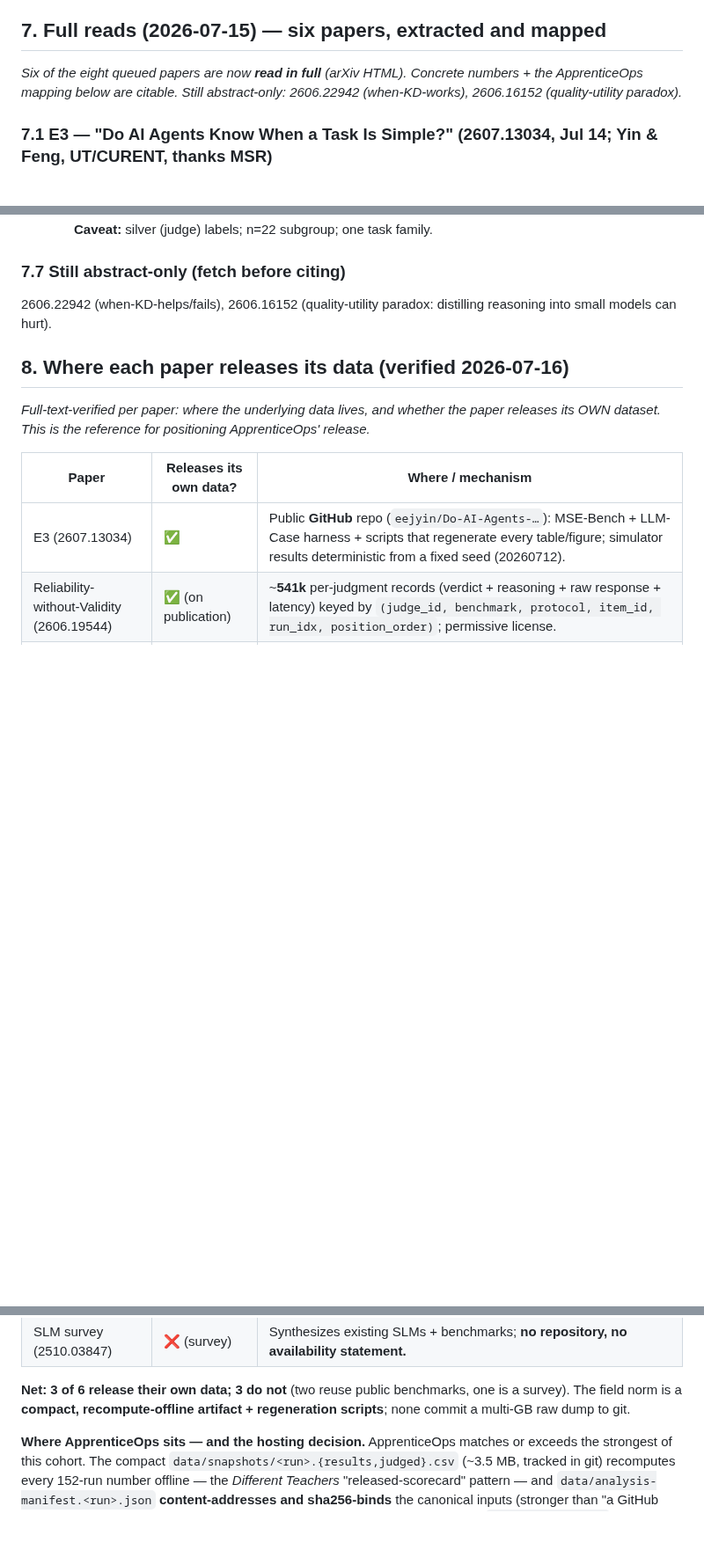
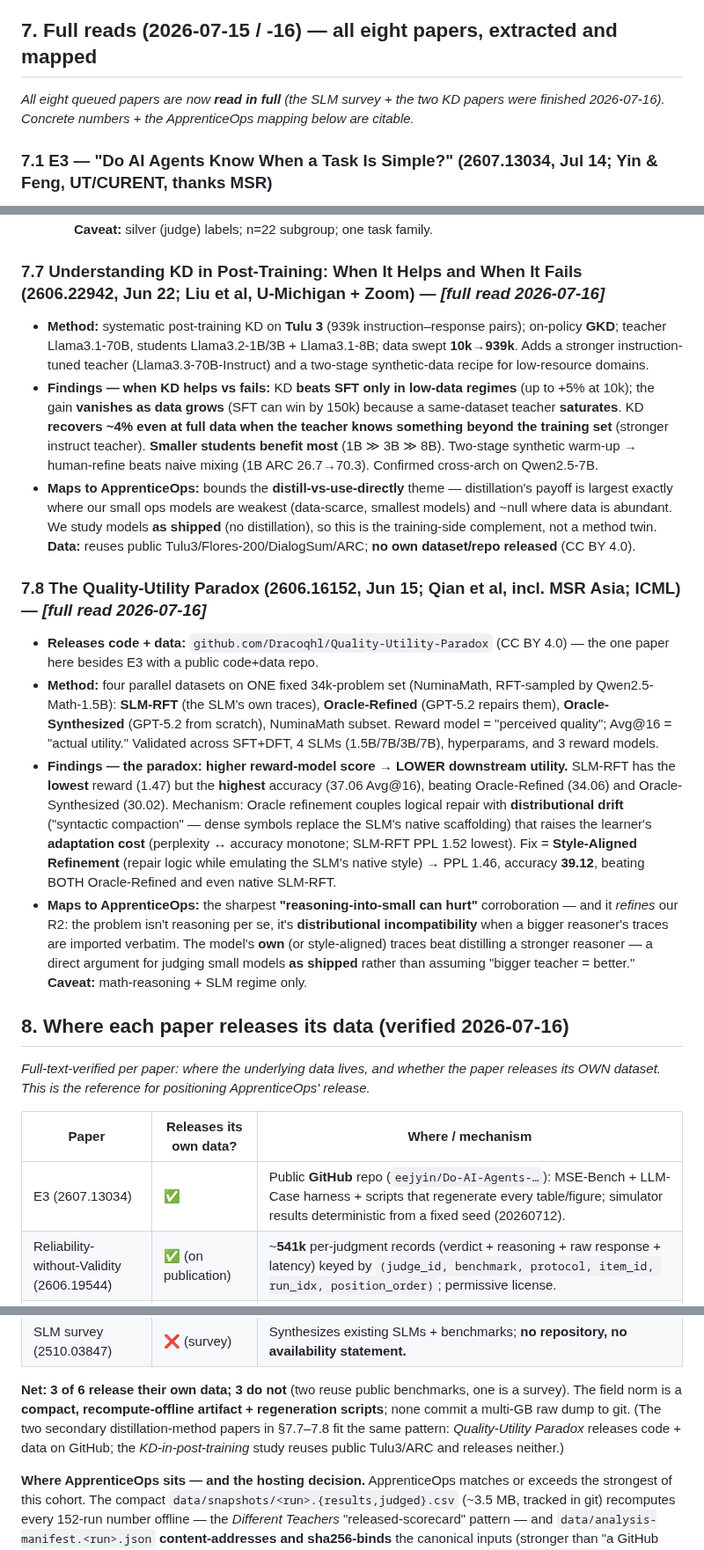
Before and after one commit to dragoshont/apprenticeops, a Markdown page: docs/research/small-llm-landscape-2026.md, 3 parts joined by grey strips. Shown at 88% size. GitHub-like rendering; blank space fills up the shorter version.

Commit message:
research: read final two KD papers in full; §7.7/7.8 cards + all-eight-read
Closes the last flagged gap (the two 'abstract-only' papers). Both read in full
via arXiv HTML 2026-07-16:

* 2606.22942 'Understanding KD in Post-Training' (U-Michigan+Zoom): KD beats SFT
  ONLY in low-data regimes (~+5% at 10k), gain vanishes as data scales (same-dataset
  teacher saturates); recovers ~4% at full data only from a stronger-than-data teacher;
  smaller students benefit most (1B>>3B>>8B); two-stage synthetic warm-up wins low-resource.
  Bounds our distill-vs-use-directly theme. Reuses public Tulu3/ARC; no own repo (CC BY 4.0).
* 2606.16152 'The Quality-Utility Paradox' (MSR Asia; ICML): higher reward-model score ->
  LOWER downstream utility; the SLM's own RFT traces (lowest reward 1.47) beat Oracle-refined
  (34.06) and synthesized (30.02) at 37.06 Avg@16; mechanism = distributional drift raising
  adaptation cost (PPL<->acc monotone); Style-Aligned Refinement (PPL 1.46, 39.12) beats both.
  Sharpest 'reasoning-into-small can hurt' corroboration; refines R2 (it's incompatibility,
  not reasoning per se). RELEASES code+data on GitHub (Dracoqhl/Quality-Utility-Paradox).

§7 header updated to all-eight-read; §8 notes the two secondaries' release status.

```diff
--- a/docs/research/small-llm-landscape-2026.md
+++ b/docs/research/small-llm-landscape-2026.md
@@ -113,11 +113,10 @@ shift, not a hobbyist niche. Cite Fara-7B / Ferret-UI Lite / Granite-4 as the
 5. **Gaps we uniquely occupy:** CPU-only local, RAPL energy per answer, safety scenarios,
    and honest capability accounting — none of the neighbors combine all four.
 
-## 7. Full reads (2026-07-15) — six papers, extracted and mapped
+## 7. Full reads (2026-07-15 / -16) — all eight papers, extracted and mapped
 
-*Six of the eight queued papers are now **read in full** (arXiv HTML). Concrete
-numbers + the ApprenticeOps mapping below are citable. Still abstract-only:
-2606.22942 (when-KD-works), 2606.16152 (quality-utility paradox).*
+*All eight queued papers are now **read in full** (the SLM survey + the two KD papers
+were finished 2026-07-16). Concrete numbers + the ApprenticeOps mapping below are citable.*
 
 ### 7.1 E3 — "Do AI Agents Know When a Task Is Simple?" (2607.13034, Jul 14; Yin & Feng, UT/CURENT, thanks MSR)
 - **Claim/method:** agents lack *execution-scope estimation* — they gather max
@@ -212,9 +211,45 @@ numbers + the ApprenticeOps mapping below are citable. Still abstract-only:
   + per-field routing" is the design counterpart to our "which small model, used directly,
   for which ops verb." **Caveat:** silver (judge) labels; n=22 subgroup; one task family.
 
-### 7.7 Still abstract-only (fetch before citing)
-2606.22942 (when-KD-helps/fails), 2606.16152 (quality-utility paradox: distilling reasoning
-into small models can hurt).
+### 7.7 Understanding KD in Post-Training: When It Helps and When It Fails (2606.22942, Jun 22; Liu et al, U-Michigan + Zoom) — *[full read 2026-07-16]*
+- **Method:** systematic post-training KD on **Tulu 3** (939k instruction–response pairs);
+  on-policy **GKD**; teacher Llama3.1-70B, students Llama3.2-1B/3B + Llama3.1-8B; data
+  swept **10k→939k**. Adds a stronger instruction-tuned teacher (Llama3.3-70B-Instruct)
+  and a two-stage synthetic-data recipe for low-resource domains.
+- **Findings — when KD helps vs fails:** KD **beats SFT only in low-data regimes** (up to
+  +5% at 10k); the gain **vanishes as data grows** (SFT can win by 150k) because a
+  same-dataset teacher **saturates**. KD **recovers ~4% even at full data when the teacher
+  knows something beyond the training set** (stronger instruct teacher). **Smaller students
+  benefit most** (1B ≫ 3B ≫ 8B). Two-stage synthetic warm-up → human-refine beats naive
+  mixing (1B ARC 26.7→70.3). Confirmed cross-arch on Qwen2.5-7B.
+- **Maps to ApprenticeOps:** bounds the **distill-vs-use-directly** theme — distillation's
+  payoff is largest exactly where our small ops models are weakest (data-scarce, smallest
+  models) and ~null where data is abundant. We study models **as shipped** (no distillation),
+  so this is the training-side complement, not a method twin. **Data:** reuses public
+  Tulu3/Flores-200/DialogSum/ARC; **no own dataset/repo released** (CC BY 4.0).
+
+### 7.8 The Quality-Utility Paradox (2606.16152, Jun 15; Qian et al, incl. MSR Asia; ICML) — *[full read 2026-07-16]*
+- **Releases code + data:** `github.com/Dracoqhl/Quality-Utility-Paradox` (CC BY 4.0) — the
+  one paper here besides E3 with a public code+data repo.
+- **Method:** four parallel datasets on ONE fixed 34k-problem set (NuminaMath, RFT-sampled by
+  Qwen2.5-Math-1.5B): **SLM-RFT** (the SLM's own traces), **Oracle-Refined** (GPT-5.2 repairs
+  them), **Oracle-Synthesized** (GPT-5.2 from scratch), NuminaMath subset. Reward model =
+  "perceived quality"; Avg@16 = "actual utility." Validated across SFT+DFT, 4 SLMs
+  (1.5B/7B/3B/7B), hyperparams, and 3 reward models.
+- **Findings — the paradox:** **higher reward-model score → LOWER downstream utility.**
+  SLM-RFT has the **lowest** reward (1.47) but the **highest** accuracy (37.06 Avg@16),
+  beating Oracle-Refined (34.06) and Oracle-Synthesized (30.02). Mechanism: Oracle refinement
+  couples logical repair with **distributional drift** ("syntactic compaction" — dense symbols
+  replace the SLM's native scaffolding) that raises the learner's **adaptation cost**
+  (perplexity ↔ accuracy monotone; SLM-RFT PPL 1.52 lowest). Fix = **Style-Aligned Refinement**
+  (repair logic while emulating the SLM's native style) → PPL 1.46, accuracy **39.12**,
+  beating BOTH Oracle-Refined and even native SLM-RFT.
+- **Maps to ApprenticeOps:** the sharpest **"reasoning-into-small can hurt"** corroboration —
+  and it *refines* our R2: the problem isn't reasoning per se, it's **distributional
+  incompatibility** when a bigger reasoner's traces are imported verbatim. The model's **own**
+  (or style-aligned) traces beat distilling a stronger reasoner — a direct argument for
+  judging small models **as shipped** rather than assuming "bigger teacher = better."
+  **Caveat:** math-reasoning + SLM regime only.
 
 ## 8. Where each paper releases its data (verified 2026-07-16)
 
@@ -232,7 +267,9 @@ releases its OWN dataset. This is the reference for positioning ApprenticeOps' r
 
 **Net: 3 of 6 release their own data; 3 do not** (two reuse public benchmarks, one is a
 survey). The field norm is a **compact, recompute-offline artifact + regeneration scripts**;
-none commit a multi-GB raw dump to git.
+none commit a multi-GB raw dump to git. (The two secondary distillation-method papers in
+§7.7–7.8 fit the same pattern: *Quality-Utility Paradox* releases code + data on GitHub; the
+*KD-in-post-training* study reuses public Tulu3/ARC and releases neither.)
 
 **Where ApprenticeOps sits — and the hosting decision.** ApprenticeOps matches or exceeds the
 strongest of this cohort. The compact `data/snapshots/<run>.{results,judged}.csv` (~3.5 MB,
```
